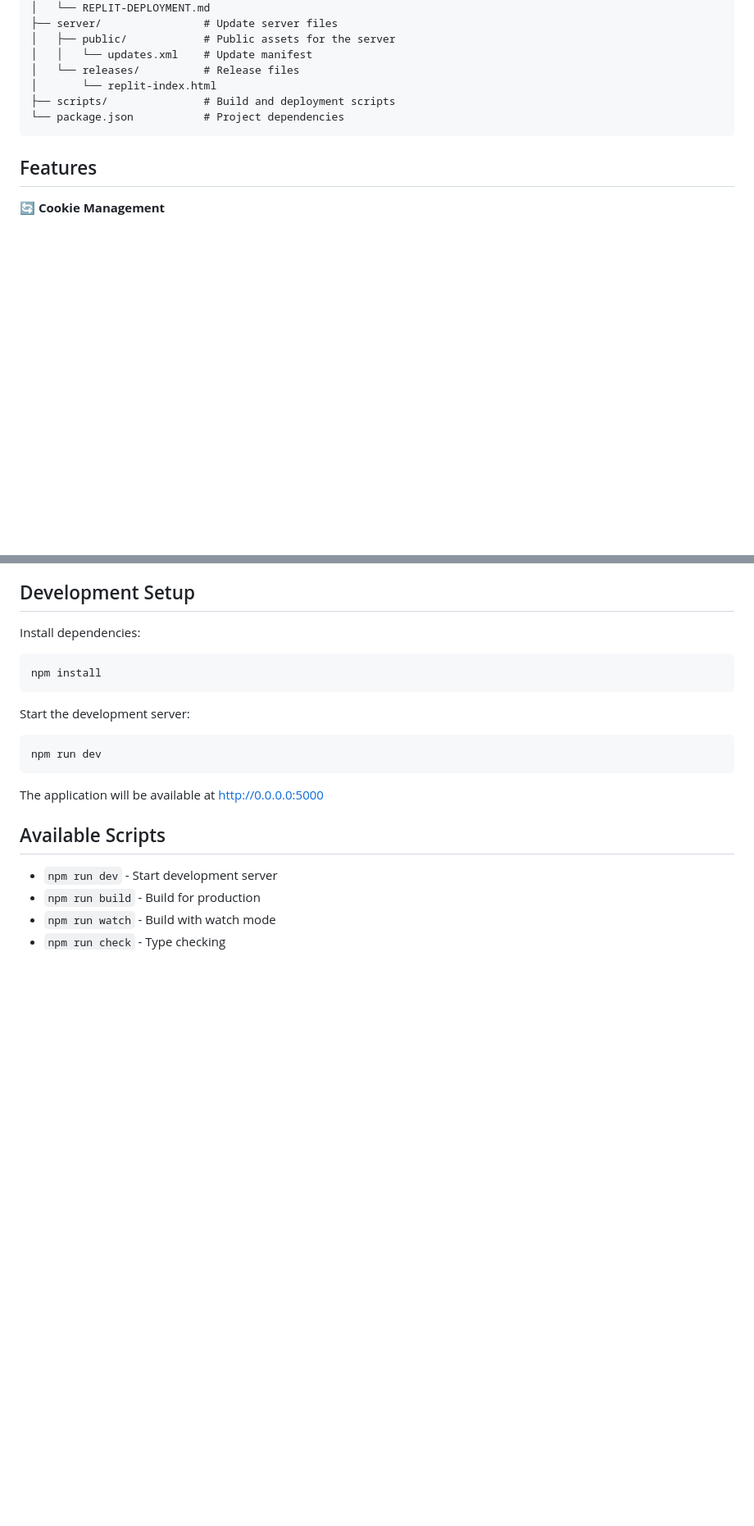
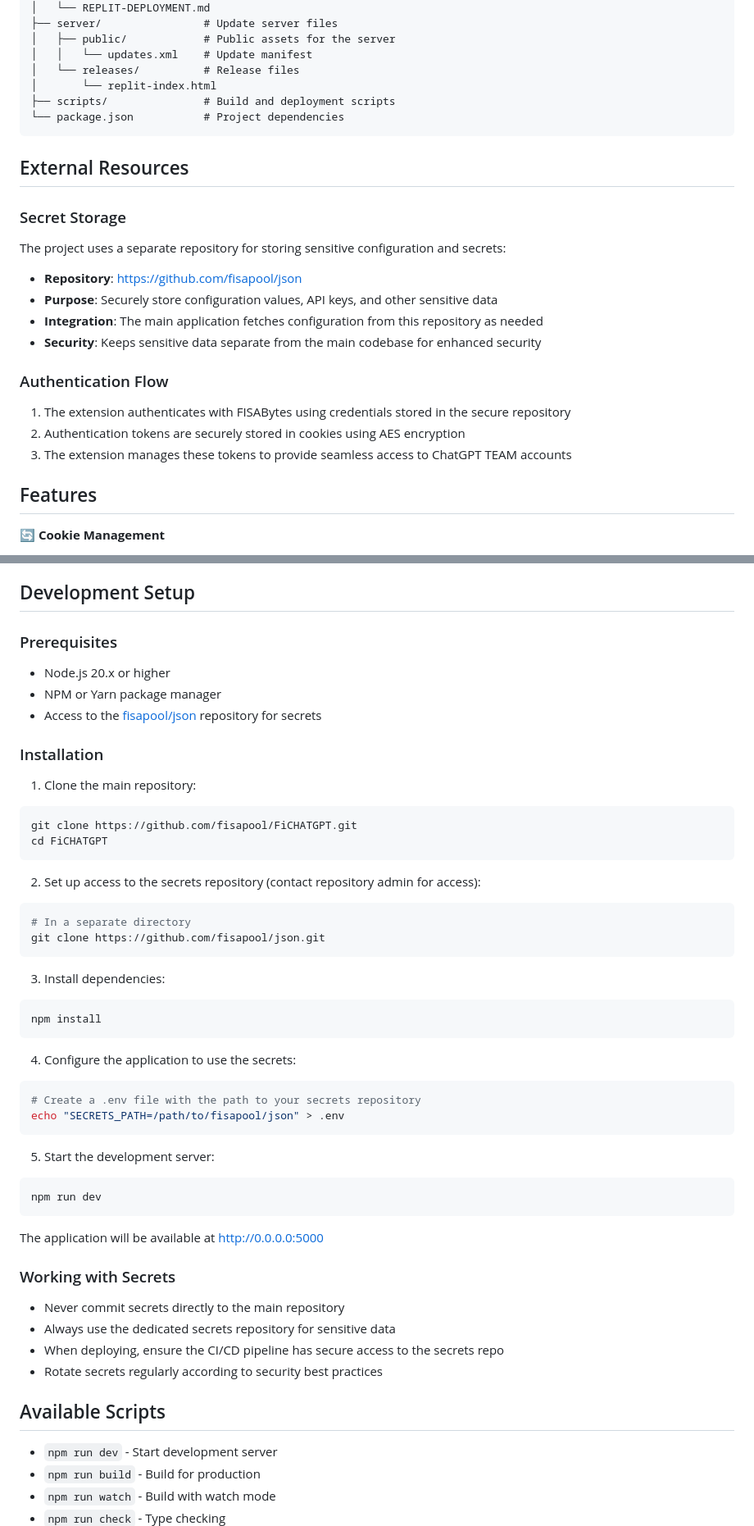
Before and after one commit to fisapool/FiCHATGPT, a Markdown page: README.md, 2 parts joined by grey strips. Shown at 82% size. Rendered like a GitHub page; blank space fills up the shorter version.

Commit message:
Add information about secret storage repository and security practices

````diff
--- a/README.md
+++ b/README.md
@@ -75,6 +75,23 @@ A full-stack web application that combines advanced cookie management with ChatG
 └── package.json           # Project dependencies
 ```
 
+## External Resources
+
+### Secret Storage
+
+The project uses a separate repository for storing sensitive configuration and secrets:
+
+- **Repository**: [https://github.com/fisapool/json](https://github.com/fisapool/json)
+- **Purpose**: Securely store configuration values, API keys, and other sensitive data
+- **Integration**: The main application fetches configuration from this repository as needed
+- **Security**: Keeps sensitive data separate from the main codebase for enhanced security
+
+### Authentication Flow
+
+1. The extension authenticates with FISABytes using credentials stored in the secure repository
+2. Authentication tokens are securely stored in cookies using AES encryption
+3. The extension manages these tokens to provide seamless access to ChatGPT TEAM accounts
+
 ## Features
 
 🔄 **Cookie Management**
@@ -127,17 +146,47 @@ The project includes several tools to help verify GitHub cookie loading:
 
 ## Development Setup
 
-Install dependencies:
+### Prerequisites
+- Node.js 20.x or higher
+- NPM or Yarn package manager
+- Access to the [fisapool/json](https://github.com/fisapool/json) repository for secrets
+
+### Installation
+1. Clone the main repository:
+```bash
+git clone https://github.com/fisapool/FiCHATGPT.git
+cd FiCHATGPT
+```
+
+2. Set up access to the secrets repository (contact repository admin for access):
+```bash
+# In a separate directory
+git clone https://github.com/fisapool/json.git
+```
+
+3. Install dependencies:
 ```bash
 npm install
 ```
 
-Start the development server:
+4. Configure the application to use the secrets:
+```bash
+# Create a .env file with the path to your secrets repository
+echo "SECRETS_PATH=/path/to/fisapool/json" > .env
+```
+
+5. Start the development server:
 ```bash
 npm run dev
 ```
 
 The application will be available at http://0.0.0.0:5000
+
+### Working with Secrets
+- Never commit secrets directly to the main repository
+- Always use the dedicated secrets repository for sensitive data
+- When deploying, ensure the CI/CD pipeline has secure access to the secrets repo
+- Rotate secrets regularly according to security best practices
 
 ## Available Scripts
 
````
Also changed, not shown: other parts of README.md (+2 -0 lines).
